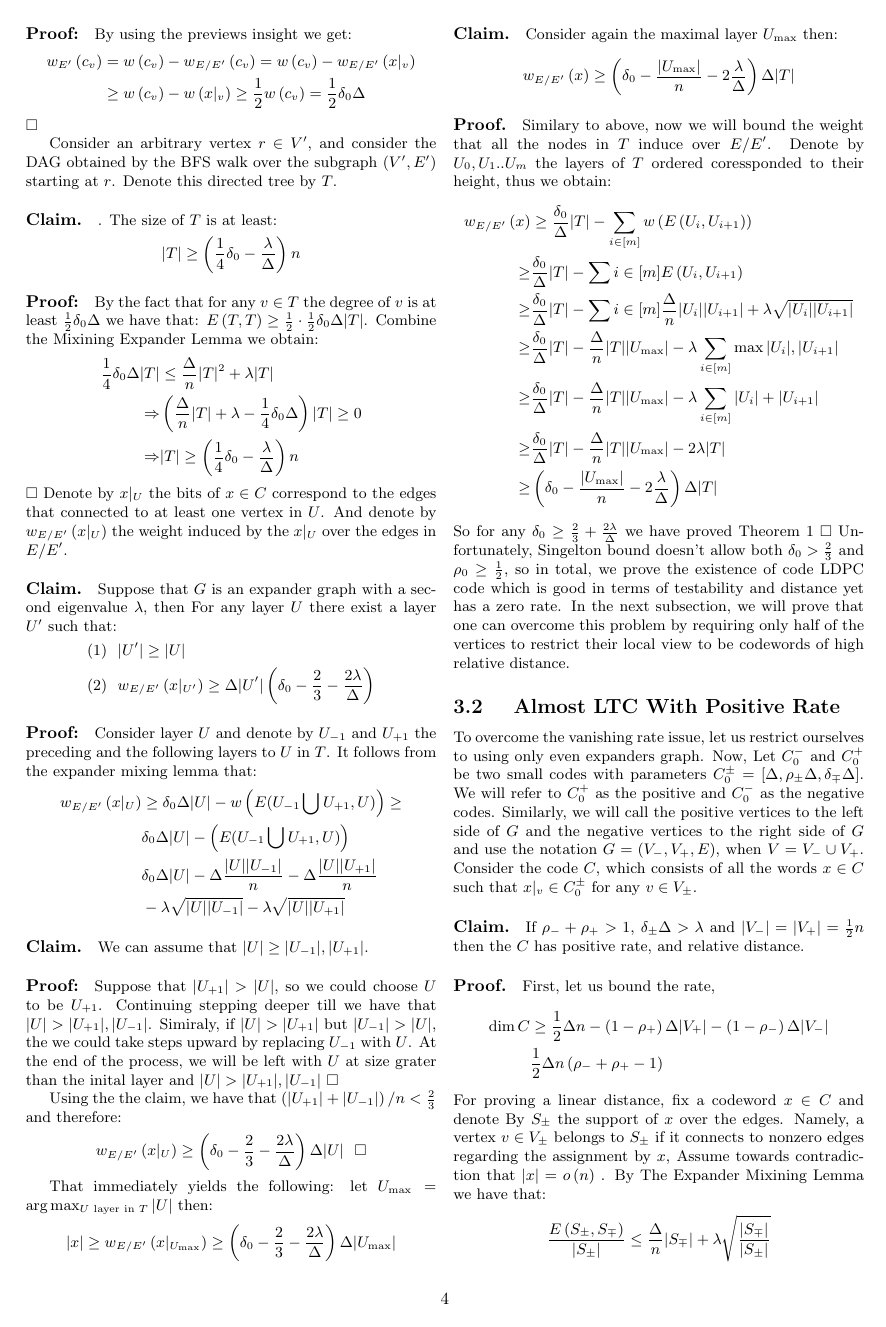
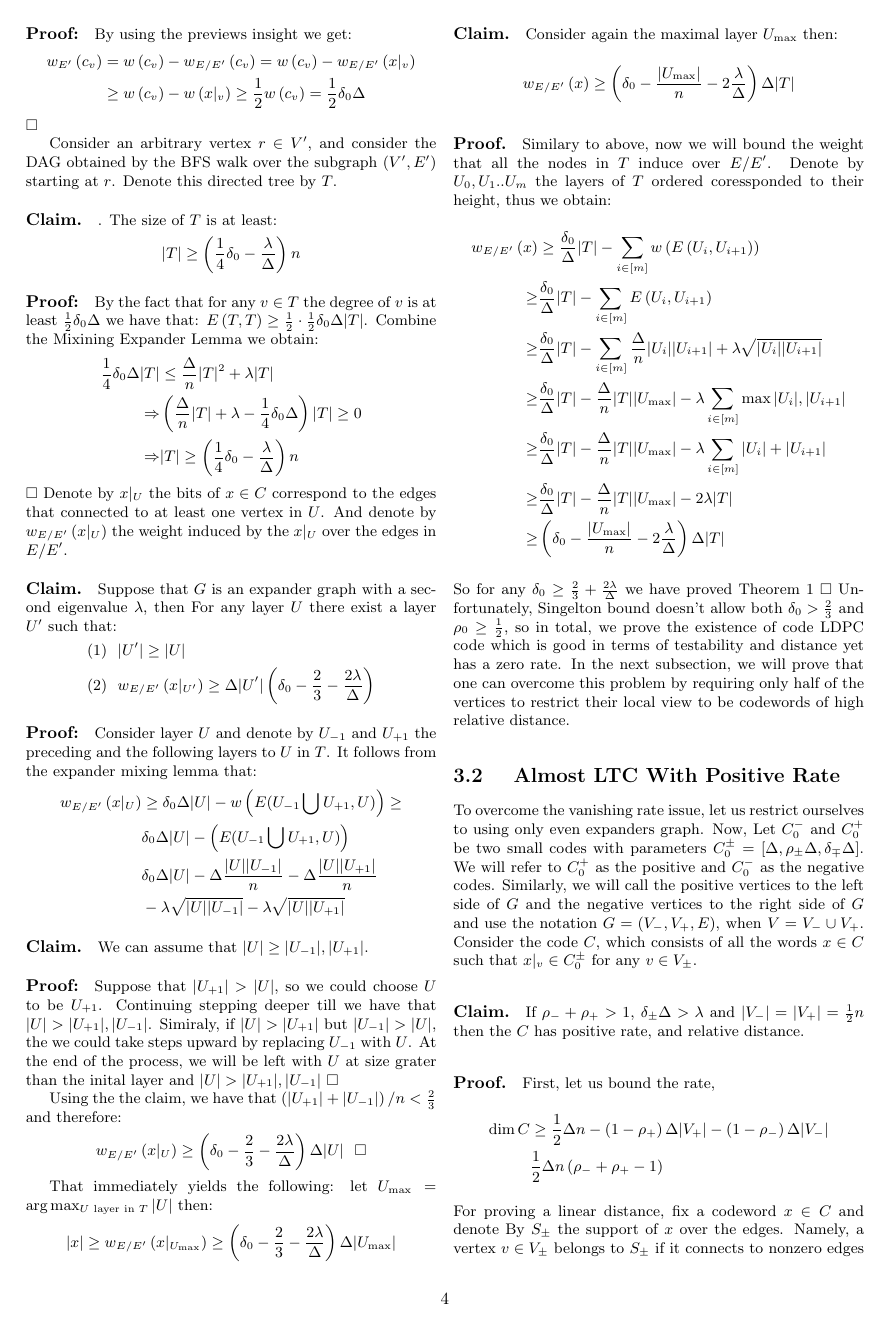
Before and after one commit to dudupo/Academic, a LaTeX document (projects/NLTES_project/ldpc_ltc.tex): page 4 of 6. Compiled offline with pdfLaTeX.

Commit message:
compiling -Tue Nov 15 03:07:31 PM IST 2022

```diff
--- a/projects/NLTES_project/ldpc_ltc.tex
+++ b/projects/NLTES_project/ldpc_ltc.tex
@@ -255,8 +255,8 @@ That immediately yields the following: let $U_{\text{max}} = \text{arg} \max_{U
 \begin{equation*}
   \begin{split}
   w_{E/E^{\prime}}\left( x \right) & \ge \frac{\delta_{0}}{\Delta}|T| - \sum_{i\in [m]}{ w \left( E\left( U_{i}, U_{i+1}  \right) \right)  } \\
-  \ge & \frac{\delta_{0}}{\Delta}|T|  - \sum{i \in [m]}{ E\left( U_{i}, U_{i+1}  \right)  } \\
-  \ge & \frac{\delta_{0}}{\Delta}|T|  -  \sum{i \in [m]}{ \frac{\Delta}{n}|U_{i}| |U_{i+1}| + \lambda \sqrt{ |U_{i}| |U_{i+1}|} }\\
+  \ge & \frac{\delta_{0}}{\Delta}|T|  - \sum_{i \in [m]}{ E\left( U_{i}, U_{i+1}  \right)  } \\
+  \ge & \frac{\delta_{0}}{\Delta}|T|  -  \sum_{i \in [m]}{ \frac{\Delta}{n}|U_{i}| |U_{i+1}| + \lambda \sqrt{ |U_{i}| |U_{i+1}|} }\\
   \ge & \frac{\delta_{0}}{\Delta}|T|  - \frac{\Delta}{n}|T||U_{\max}| - \lambda \sum_{i \in [m]} { \max{ |U_{i}| , |U_{i+1}| }} \\
 \ge & \frac{\delta_{0}}{\Delta}|T|  - \frac{\Delta}{n}|T||U_{\max}| - \lambda \sum_{i \in [m]} {  |U_{i}| + |U_{i+1}| } \\
     \ge & \frac{\delta_{0}}{\Delta}|T|  - \frac{\Delta}{n}|T||U_{\max}| - 2 \lambda |T| \\
```
Also changed, not shown: projects/pdfs/ldpc_ltc.pdf.
